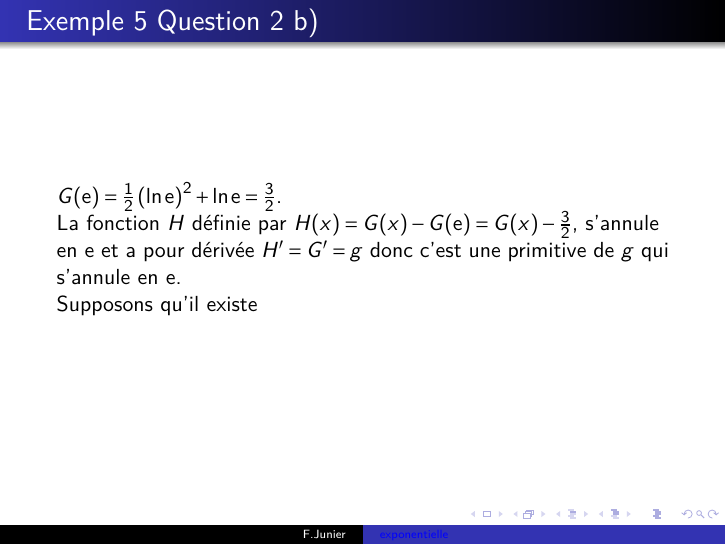
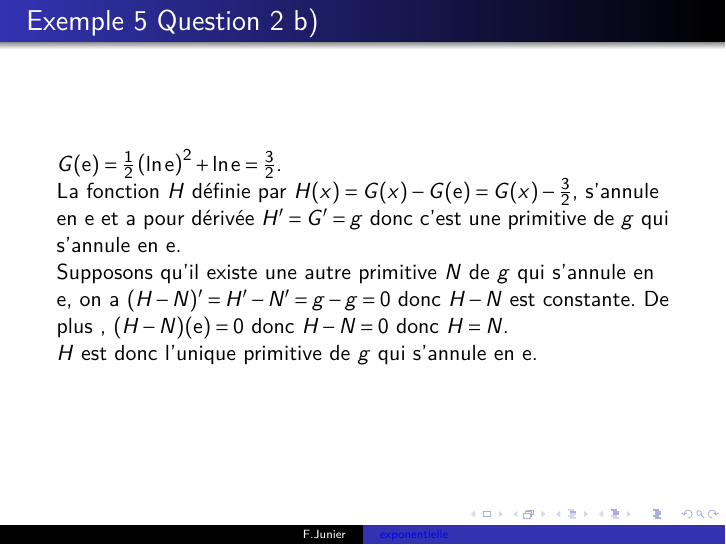
Before and after one commit to frederic-junier/TS-2019-2020, LaTeX slides (CalculIntegral/Corrige-Cours-CalculIntegralPartie2-2020.tex): page 14 of 14. Compiled offline with pdfLaTeX.

Commit message:
2020-03-18-13h52

```diff
--- a/CalculIntegral/Corrige-Cours-CalculIntegralPartie2-2020.tex
+++ b/CalculIntegral/Corrige-Cours-CalculIntegralPartie2-2020.tex
@@ -759,7 +759,9 @@ $G(\text{e})=\frac{1}{2}\left(\ln \text{e} \right)^{2}+\ln \text{e} = \frac{3}{2
 
 La fonction $H$ définie par $H(x)=G(x) - G(\text{e}) = G(x) - \frac{3}{2}$, s'annule en $\text{e}$ et a pour dérivée $H'=G'=g$ donc c'est une primitive de $g$ qui s'annule en $\text{e}$.
 
-Supposons  qu'il existe
+Supposons  qu'il existe une autre primitive $N$ de $g$ qui s'annule en $\text{e}$, on a $(H-N)'=H'-N'=g-g=0$ donc $H-N$ est constante. De plus , $(H-N)(\text{e})=0$ donc $H-N=0$ donc $H=N$.
+
+$H$ est donc l'unique primitive de $g$ qui s'annule en $\text{e}$.
 
 \end{frame}
 
```
Also changed, not shown: CalculIntegral/Corrige-Cours-CalculIntegralPartie2-2020.pdf, 6 other files.
